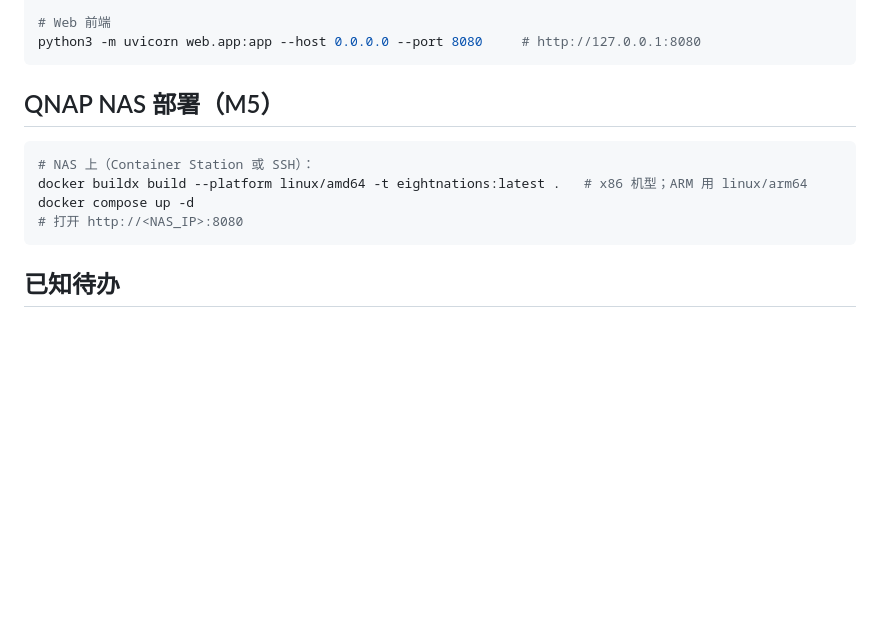
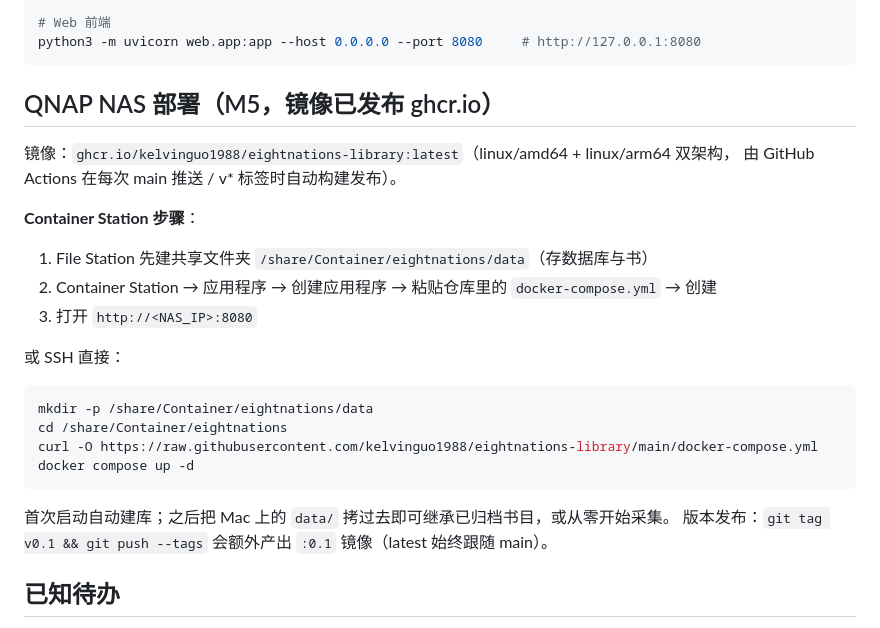
Before and after one commit to kelvinguo1988/eightnations-library, a Markdown page: README.md, the part around the change. Rendered like a GitHub page; blank space fills up the shorter version.

Commit message:
docs: NAS 部署改为直接拉取 ghcr 镜像（双架构，Actions 自动构建）

````diff
--- a/README.md
+++ b/README.md
@@ -59,14 +59,26 @@ python3 manage.py stats
 python3 -m uvicorn web.app:app --host 0.0.0.0 --port 8080     # http://127.0.0.1:8080
 ```
 
-## QNAP NAS 部署（M5）
+## QNAP NAS 部署（M5，镜像已发布 ghcr.io）
 
+镜像：`ghcr.io/kelvinguo1988/eightnations-library:latest`（linux/amd64 + linux/arm64 双架构，
+由 GitHub Actions 在每次 main 推送 / v* 标签时自动构建发布）。
+
+**Container Station 步骤**：
+1. File Station 先建共享文件夹 `/share/Container/eightnations/data`（存数据库与书）
+2. Container Station → 应用程序 → 创建应用程序 → 粘贴仓库里的 `docker-compose.yml` → 创建
+3. 打开 `http://<NAS_IP>:8080`
+
+或 SSH 直接：
 ```bash
-# NAS 上（Container Station 或 SSH）：
-docker buildx build --platform linux/amd64 -t eightnations:latest .   # x86 机型；ARM 用 linux/arm64
+mkdir -p /share/Container/eightnations/data
+cd /share/Container/eightnations
+curl -O https://raw.githubusercontent.com/kelvinguo1988/eightnations-library/main/docker-compose.yml
 docker compose up -d
-# 打开 http://<NAS_IP>:8080
 ```
+
+首次启动自动建库；之后把 Mac 上的 `data/` 拷过去即可继承已归档书目，或从零开始采集。
+版本发布：`git tag v0.1 && git push --tags` 会额外产出 `:0.1` 镜像（latest 始终跟随 main）。
 
 ## 已知待办
 
````
